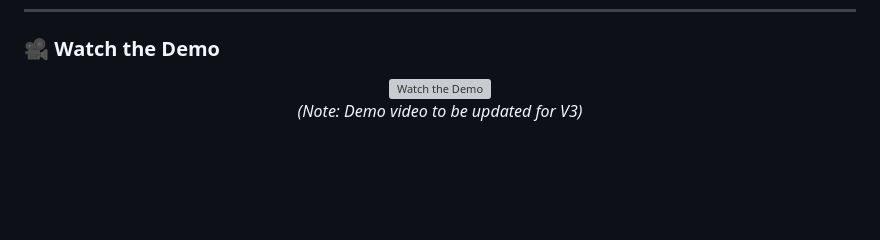
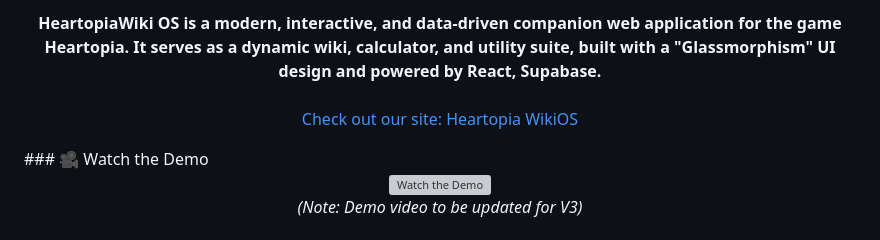
Before and after one commit to KaleidSkylark/Heartopia-Instrument-MIDI, a Markdown page: README.md, the part around one of its changes. GitHub-like rendering; blank space fills up the shorter version; grey boxes are pictures that could not be loaded.

Commit message:
Enhance README with HeartopiaWiki OS details
Added a description of HeartopiaWiki OS and a link to the site.

```diff
--- a/README.md
+++ b/README.md
@@ -14,4 +16,9 @@
 
+<p align="center">
+  <b>HeartopiaWiki OS is a modern, interactive, and data-driven companion web application for the game Heartopia. It serves as a dynamic wiki, calculator, and utility suite, built with a "Glassmorphism" UI design and powered by React, Supabase.</b>
+  <br><br>
+  <a href="https://heartopia-wikios.vercel.app/">Check out our site: Heartopia WikiOS</a>
+</p>
 ### 🎥 Watch the Demo
 <div align="center">
   <a href="https://www.youtube.com/watch?v=tUdTDZrULIo" target="_blank">
```
Also changed, not shown: other parts of README.md (+2 -0 lines).
